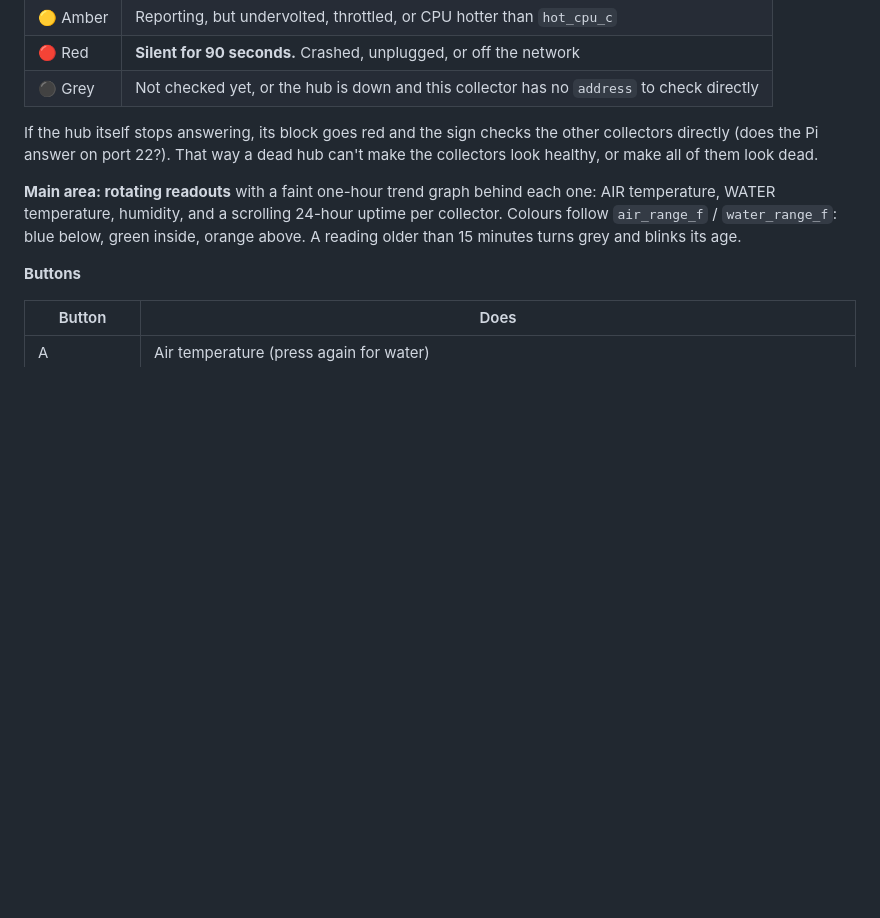
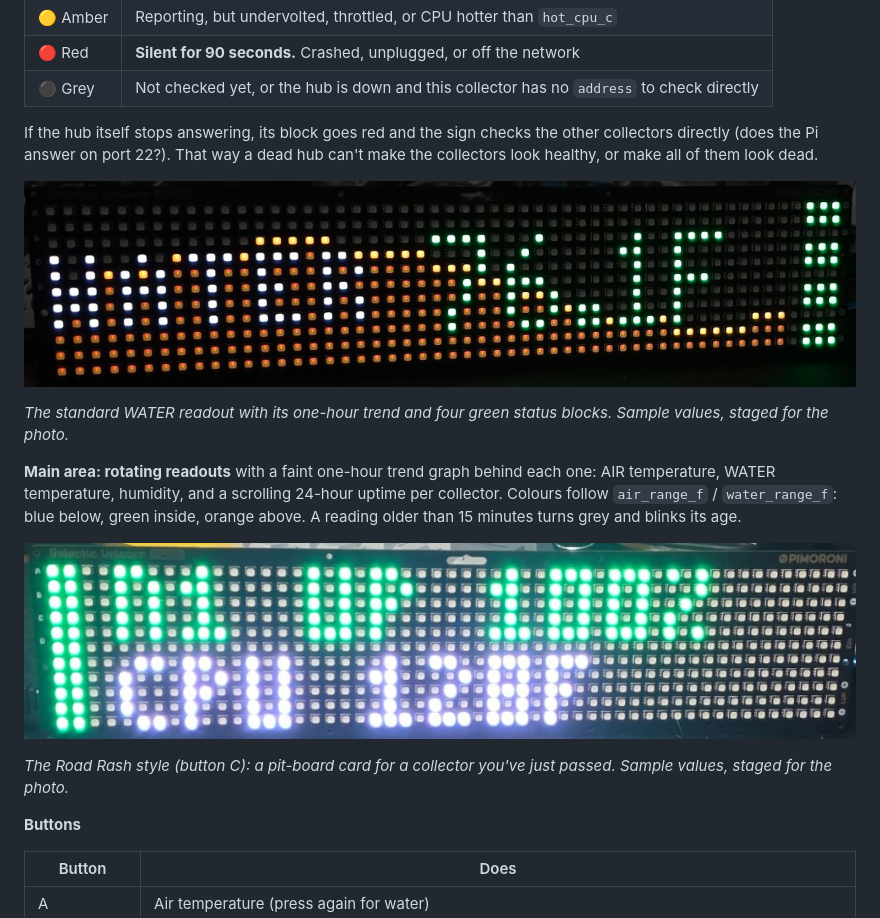
Before and after one commit to MT3chn1k/TankWatch, a Markdown page: sign/README.md, the part around the change. Drawn GitHub-style; pictures changed too: docs/images/sign-roadrash-card.jpg (added), docs/images/sign-water-all-green.jpg (added); blank space fills up the shorter version.

```diff
--- a/sign/README.md
+++ b/sign/README.md
@@ -23,10 +23,18 @@ If the hub itself stops answering, its block goes red and the sign checks the ot
 (does the Pi answer on port 22?). That way a dead hub can't make the collectors look healthy, or make all of
 them look dead.
 
+![The standard readout: WATER 76.1F in green over an amber one-hour trend, all four status blocks green](../docs/images/sign-water-all-green.jpg)
+
+*The standard WATER readout with its one-hour trend and four green status blocks. Sample values, staged for the photo.*
+
 **Main area: rotating readouts** with a faint one-hour trend graph behind each one:
 AIR temperature, WATER temperature, humidity, and a scrolling 24-hour uptime per collector. Colours follow
 `air_range_f` / `water_range_f`: blue below, green inside, orange above. A reading older than 15 minutes
 turns grey and blinks its age.
+
+![A Road Rash pit board card reading N1 UP 100% in green over CPU 128F in white](../docs/images/sign-roadrash-card.jpg)
+
+*The Road Rash style (button C): a pit-board card for a collector you've just passed. Sample values, staged for the photo.*
 
 **Buttons**
 
```
Also changed, not shown: README.md (+9 -0 lines).
